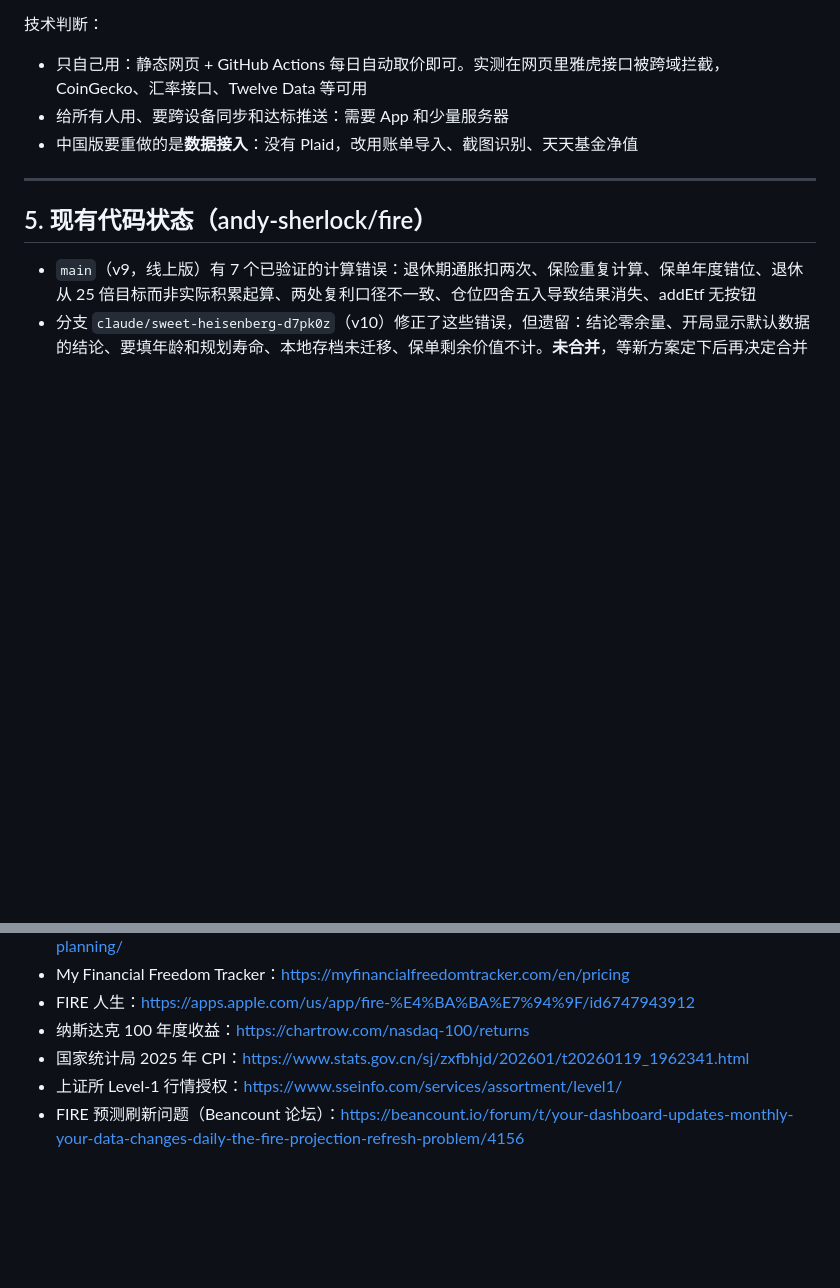
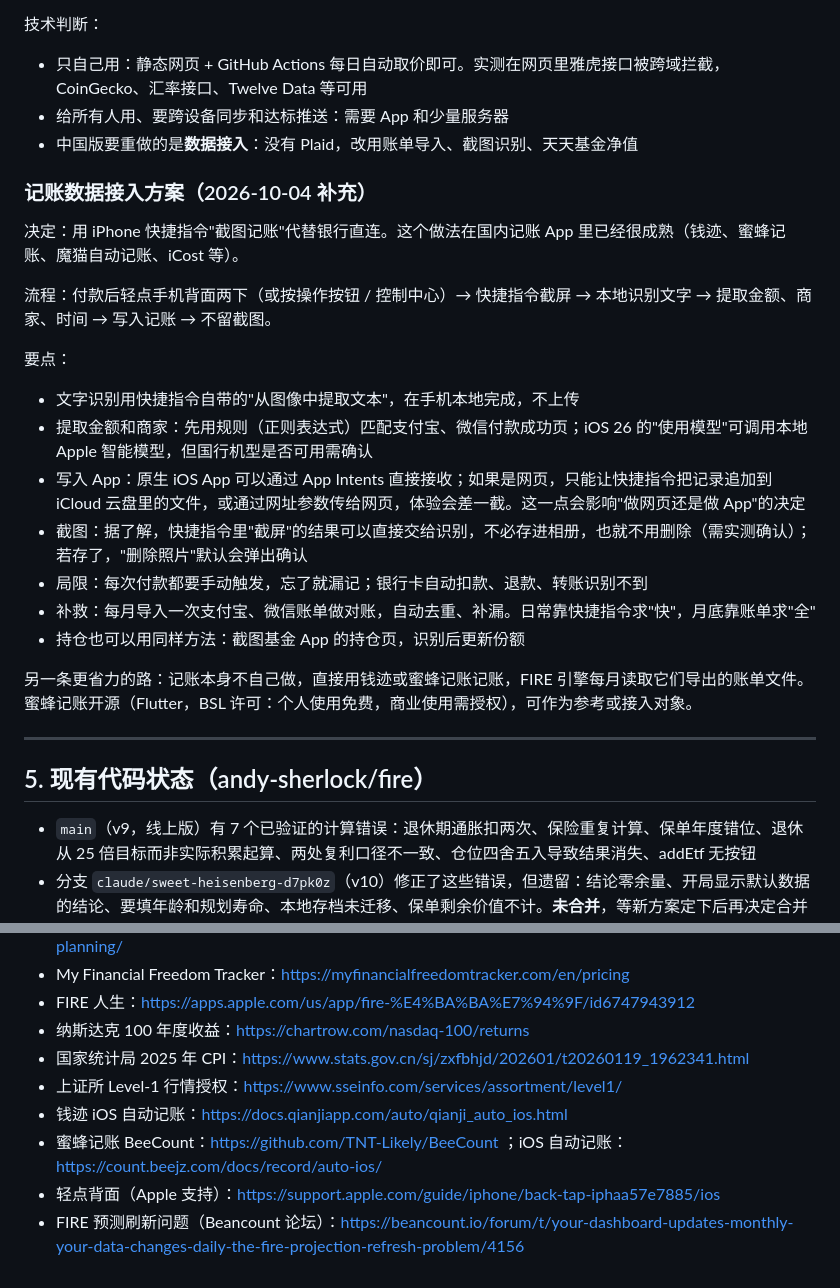
Before and after one commit to andy-sherlock/fire, a Markdown page: docs/fire-closed-loop-plan.md, 2 parts joined by grey strips. GitHub-like rendering; blank space fills up the shorter version.

Commit message:
docs: 补充快捷指令截图记账的数据接入方案
Co-Authored-By: Claude Opus 5.5 <noreply@anthropic.com>
Claude-Session: https://claude.ai/code/session_017yjcTJvFnZSU1JUrAdDrdG

```diff
--- a/docs/fire-closed-loop-plan.md
+++ b/docs/fire-closed-loop-plan.md
@@ -98,6 +98,24 @@ FIRE Journey 的改进做法：每次**连续抽 5 年**的历史数据，保留
 - 给所有人用、要跨设备同步和达标推送：需要 App 和少量服务器
 - 中国版要重做的是**数据接入**：没有 Plaid，改用账单导入、截图识别、天天基金净值
 
+### 记账数据接入方案（2026-10-04 补充）
+
+决定：用 iPhone 快捷指令"截图记账"代替银行直连。这个做法在国内记账 App 里已经很成熟（钱迹、蜜蜂记账、魔猫自动记账、iCost 等）。
+
+流程：付款后轻点手机背面两下（或按操作按钮 / 控制中心）→ 快捷指令截屏 → 本地识别文字 → 提取金额、商家、时间 → 写入记账 → 不留截图。
+
+要点：
+
+- 文字识别用快捷指令自带的"从图像中提取文本"，在手机本地完成，不上传
+- 提取金额和商家：先用规则（正则表达式）匹配支付宝、微信付款成功页；iOS 26 的"使用模型"可调用本地 Apple 智能模型，但国行机型是否可用需确认
+- 写入 App：原生 iOS App 可以通过 App Intents 直接接收；如果是网页，只能让快捷指令把记录追加到 iCloud 云盘里的文件，或通过网址参数传给网页，体验会差一截。这一点会影响"做网页还是做 App"的决定
+- 截图：据了解，快捷指令里"截屏"的结果可以直接交给识别，不必存进相册，也就不用删除（需实测确认）；若存了，"删除照片"默认会弹出确认
+- 局限：每次付款都要手动触发，忘了就漏记；银行卡自动扣款、退款、转账识别不到
+- 补救：每月导入一次支付宝、微信账单做对账，自动去重、补漏。日常靠快捷指令求"快"，月底靠账单求"全"
+- 持仓也可以用同样方法：截图基金 App 的持仓页，识别后更新份额
+
+另一条更省力的路：记账本身不自己做，直接用钱迹或蜜蜂记账记账，FIRE 引擎每月读取它们导出的账单文件。蜜蜂记账开源（Flutter，BSL 许可：个人使用免费，商业使用需授权），可作为参考或接入对象。
+
 ---
 
 ## 5. 现有代码状态（andy-sherlock/fire）
@@ -180,4 +198,7 @@ FIRE Journey 的改进做法：每次**连续抽 5 年**的历史数据，保留
 - 纳斯达克 100 年度收益：https://chartrow.com/nasdaq-100/returns
 - 国家统计局 2025 年 CPI：https://www.stats.gov.cn/sj/zxfbhjd/202601/t20260119_1962341.html
 - 上证所 Level-1 行情授权：https://www.sseinfo.com/services/assortment/level1/
+- 钱迹 iOS 自动记账：https://docs.qianjiapp.com/auto/qianji_auto_ios.html
+- 蜜蜂记账 BeeCount：https://github.com/TNT-Likely/BeeCount ；iOS 自动记账：https://count.beejz.com/docs/record/auto-ios/
+- 轻点背面（Apple 支持）：https://support.apple.com/guide/iphone/back-tap-iphaa57e7885/ios
 - FIRE 预测刷新问题（Beancount 论坛）：https://beancount.io/forum/t/your-dashboard-updates-monthly-your-data-changes-daily-the-fire-projection-refresh-problem/4156
```
